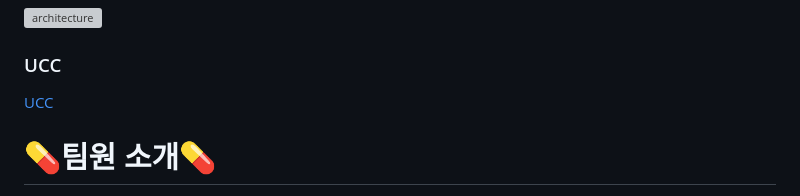
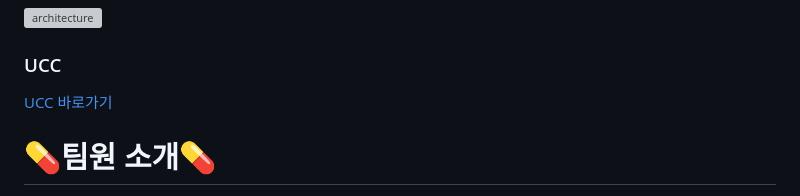
Before and after one commit to bonkri9/Pillin, a Markdown page: README.md, the part around the change printed below. Rendered like a GitHub page; grey boxes are pictures that could not be loaded.

Commit message:
[docs] readme 수정

```diff
--- a/README.md
+++ b/README.md
@@ -88,7 +88,7 @@
 ![architecture](../ImageFile/architecture.png)
 
 ### UCC
-[UCC](https://bonkri.notion.site/Pillin-e594f1a0efff47e6ad42acfcb31e98ec?pvs=4)
+[UCC 바로가기](https://bonkri.notion.site/Pillin-e594f1a0efff47e6ad42acfcb31e98ec?pvs=4)
 
 # 💊팀원 소개💊
 ![team](../ImageFile/team.png)
```
Also changed, not shown: other parts of README.md (+1 -1 lines).
